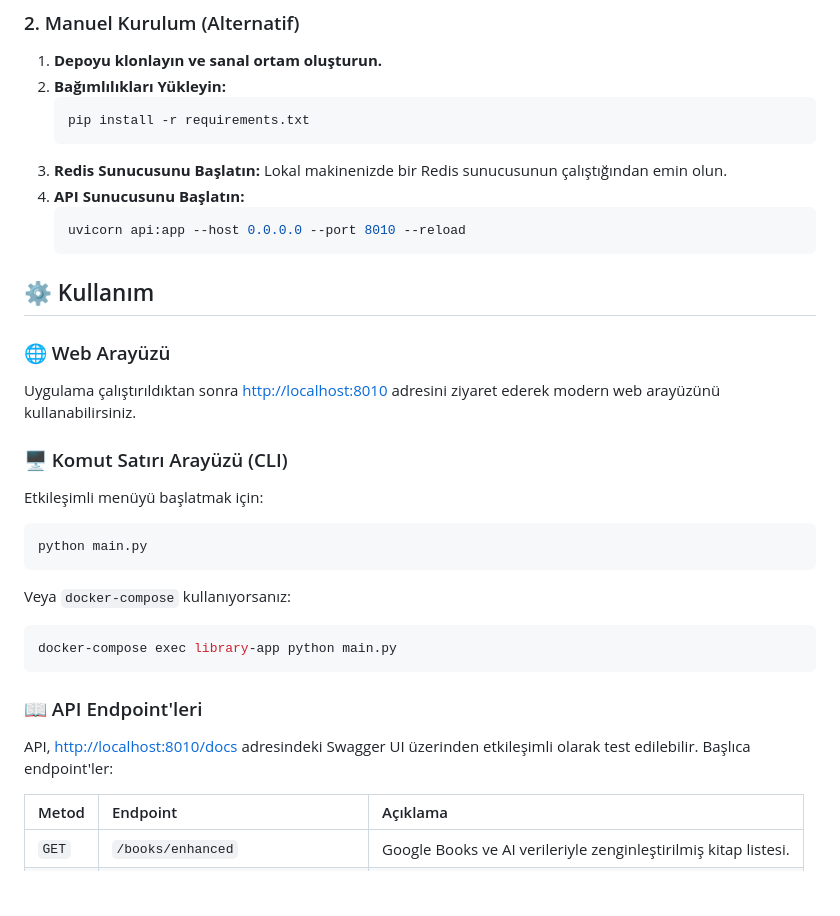
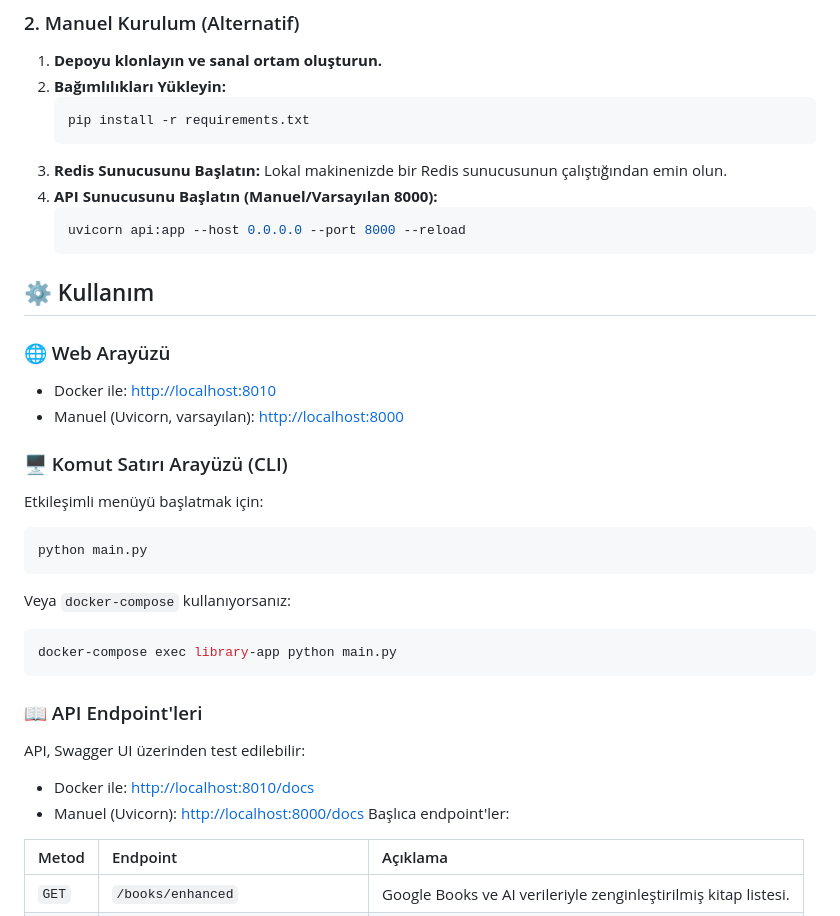
Before and after one commit to Fleurdelys0/simple-library-app, a Markdown page: README.md, the part around the change printed below. Rendered like a GitHub page; blank space fills up the shorter version.

````diff
--- a/README.md
+++ b/README.md
@@ -98,16 +98,17 @@ Projeyi çalıştırmanın en kolay yolu Docker kullanmaktır.
     ```
 3.  **Redis Sunucusunu Başlatın:**
     Lokal makinenizde bir Redis sunucusunun çalıştığından emin olun.
-4.  **API Sunucusunu Başlatın:**
+4.  **API Sunucusunu Başlatın (Manuel/Varsayılan 8000):**
     ```bash
-    uvicorn api:app --host 0.0.0.0 --port 8010 --reload
+    uvicorn api:app --host 0.0.0.0 --port 8000 --reload
     ```
 
 ## ⚙️ Kullanım
 
 ### 🌐 Web Arayüzü
 
-Uygulama çalıştırıldıktan sonra [http://localhost:8010](http://localhost:8010) adresini ziyaret ederek modern web arayüzünü kullanabilirsiniz.
+- Docker ile: [http://localhost:8010](http://localhost:8010)
+- Manuel (Uvicorn, varsayılan): [http://localhost:8000](http://localhost:8000)
 
 ### 🖥️ Komut Satırı Arayüzü (CLI)
 
@@ -122,7 +123,10 @@ docker-compose exec library-app python main.py
 
 ### 📖 API Endpoint'leri
 
-API, [http://localhost:8010/docs](http://localhost:8010/docs) adresindeki Swagger UI üzerinden etkileşimli olarak test edilebilir. Başlıca endpoint'ler:
+API, Swagger UI üzerinden test edilebilir:
+- Docker ile: [http://localhost:8010/docs](http://localhost:8010/docs)
+- Manuel (Uvicorn): [http://localhost:8000/docs](http://localhost:8000/docs)
+Başlıca endpoint'ler:
 
 | Metod  | Endpoint                       | Açıklama                                                    |
 | :----- | :----------------------------- | :---------------------------------------------------------- |
````
Also changed, not shown: other parts of README.md (+39 -0 lines).
